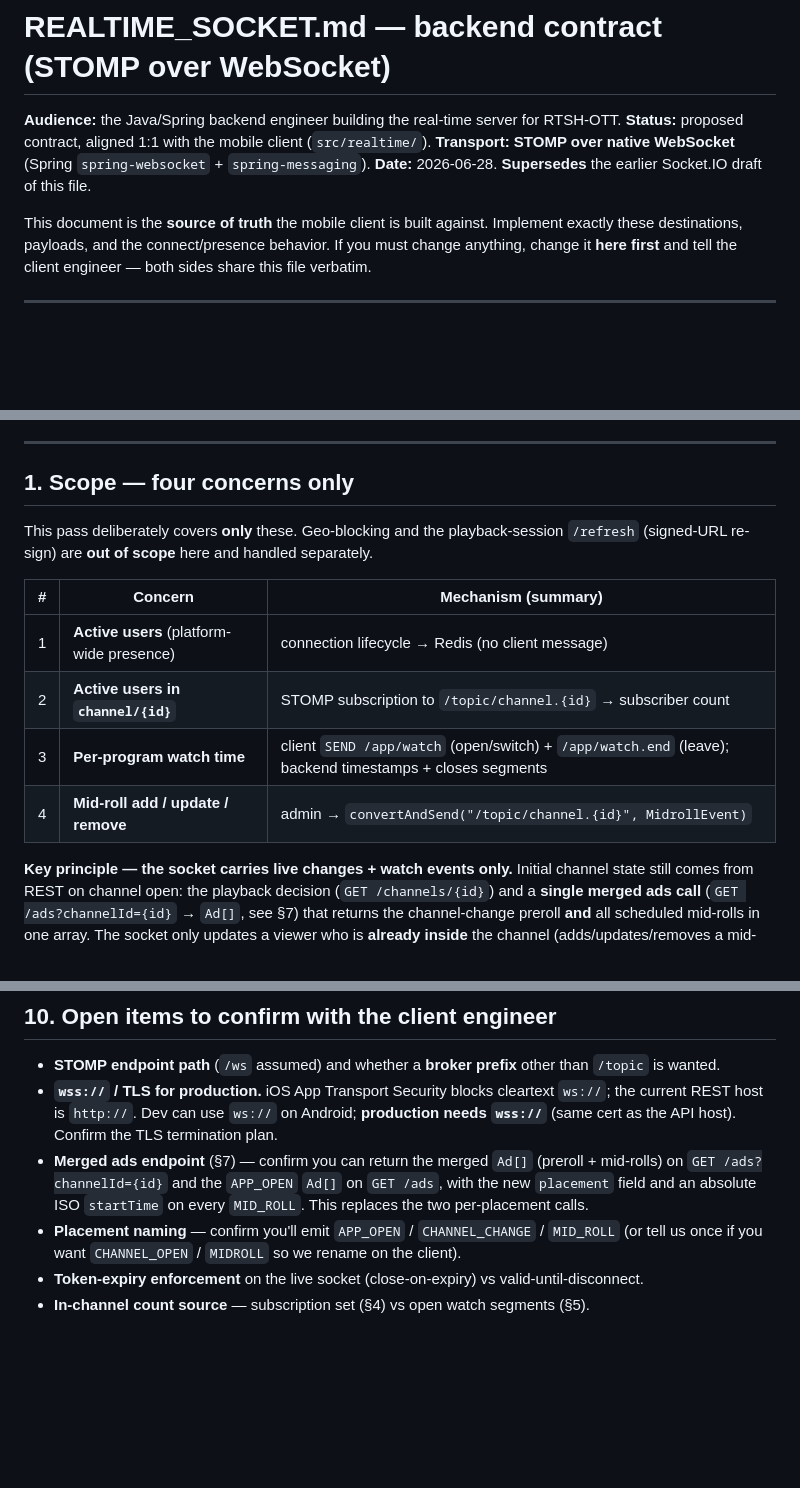
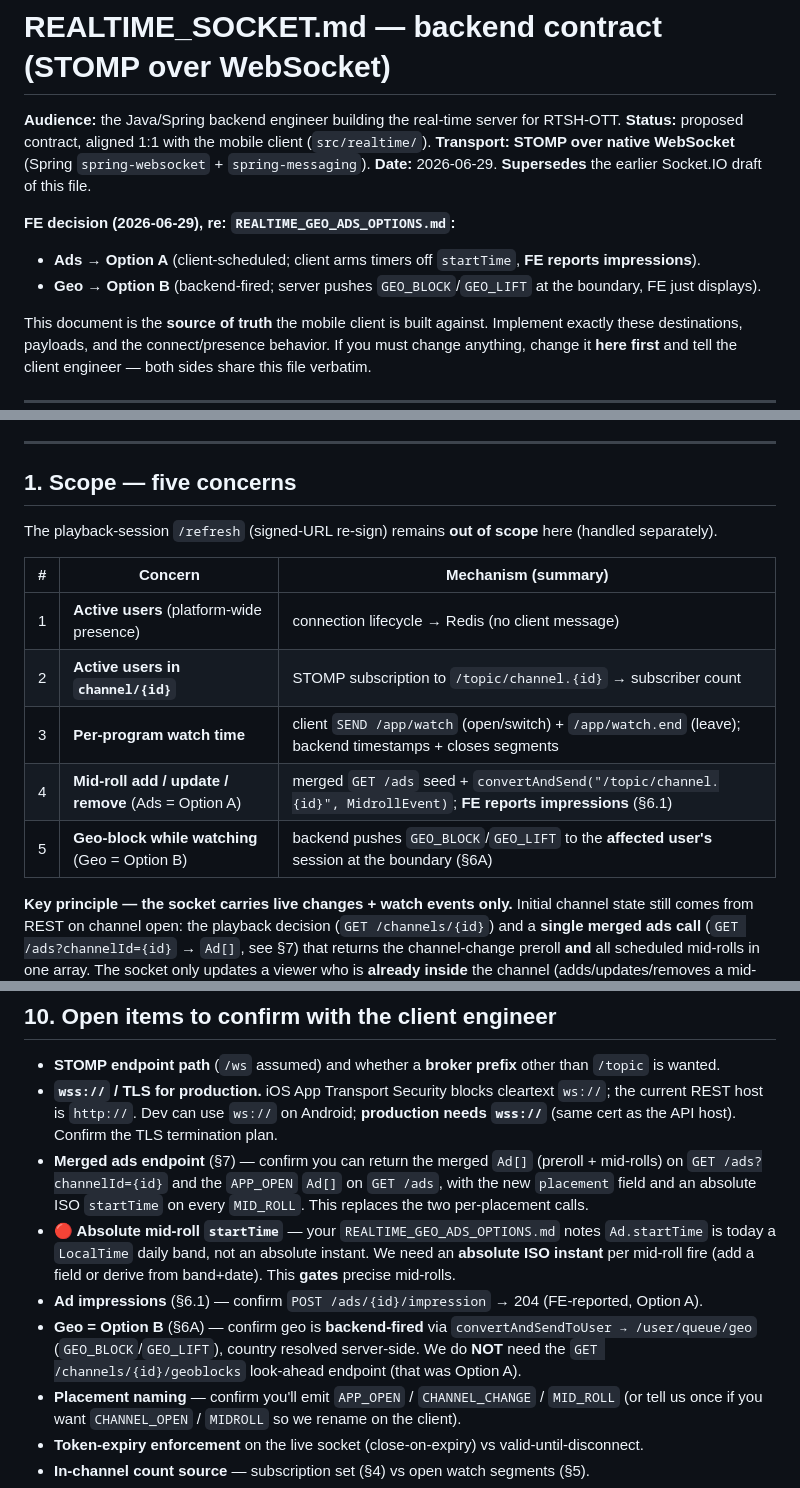
Before and after one commit to anxheloo/RTSH-OTT, a Markdown page: docs/REALTIME_SOCKET.md, 3 parts joined by grey strips. Drawn GitHub-style; blank space fills up the shorter version.

```diff
--- a/docs/REALTIME_SOCKET.md
+++ b/docs/REALTIME_SOCKET.md
@@ -3,7 +3,11 @@
 **Audience:** the Java/Spring backend engineer building the real-time server for RTSH-OTT.
 **Status:** proposed contract, aligned 1:1 with the mobile client (`src/realtime/`).
 **Transport:** **STOMP over native WebSocket** (Spring `spring-websocket` + `spring-messaging`).
-**Date:** 2026-06-28. **Supersedes** the earlier Socket.IO draft of this file.
+**Date:** 2026-06-29. **Supersedes** the earlier Socket.IO draft of this file.
+
+**FE decision (2026-06-29), re: `REALTIME_GEO_ADS_OPTIONS.md`:**
+- **Ads → Option A** (client-scheduled; client arms timers off `startTime`, **FE reports impressions**).
+- **Geo → Option B** (backend-fired; server pushes `GEO_BLOCK`/`GEO_LIFT` at the boundary, FE just displays).
 
 This document is the **source of truth** the mobile client is built against. Implement exactly these
 destinations, payloads, and the connect/presence behavior. If you must change anything, change it
@@ -22,17 +26,17 @@ WebSocket. This contract reuses your existing CONNECT-frame JWT auth.
 
 ---
 
-## 1. Scope — four concerns only
+## 1. Scope — five concerns
 
-This pass deliberately covers **only** these. Geo-blocking and the playback-session `/refresh`
-(signed-URL re-sign) are **out of scope** here and handled separately.
+The playback-session `/refresh` (signed-URL re-sign) remains **out of scope** here (handled separately).
 
 | # | Concern | Mechanism (summary) |
 |---|---|---|
 | 1 | **Active users** (platform-wide presence) | connection lifecycle → Redis (no client message) |
 | 2 | **Active users in `channel/{id}`** | STOMP subscription to `/topic/channel.{id}` → subscriber count |
 | 3 | **Per-program watch time** | client `SEND /app/watch` (open/switch) + `/app/watch.end` (leave); backend timestamps + closes segments |
-| 4 | **Mid-roll add / update / remove** | admin → `convertAndSend("/topic/channel.{id}", MidrollEvent)` |
+| 4 | **Mid-roll add / update / remove** (Ads = Option A) | merged `GET /ads` seed + `convertAndSend("/topic/channel.{id}", MidrollEvent)`; **FE reports impressions** (§6.1) |
+| 5 | **Geo-block while watching** (Geo = Option B) | backend pushes `GEO_BLOCK`/`GEO_LIFT` to the **affected user's** session at the boundary (§6A) |
 
 **Key principle — the socket carries live changes + watch events only.** Initial channel state still
 comes from REST on channel open: the playback decision (`GET /channels/{id}`) and a **single merged ads
@@ -289,6 +349,13 @@ adds/updates/removes mid-rolls live, keyed by `id` (matching `Ad.id`).
 - **Merged ads endpoint** (§7) — confirm you can return the merged `Ad[]` (preroll + mid-rolls) on
   `GET /ads?channelId={id}` and the `APP_OPEN` `Ad[]` on `GET /ads`, with the new `placement` field and an
   absolute ISO `startTime` on every `MID_ROLL`. This replaces the two per-placement calls.
+- **🔴 Absolute mid-roll `startTime`** — your `REALTIME_GEO_ADS_OPTIONS.md` notes `Ad.startTime` is today a
+  `LocalTime` daily band, not an absolute instant. We need an **absolute ISO instant** per mid-roll fire
+  (add a field or derive from band+date). This **gates** precise mid-rolls.
+- **Ad impressions** (§6.1) — confirm `POST /ads/{id}/impression` → 204 (FE-reported, Option A).
+- **Geo = Option B** (§6A) — confirm geo is **backend-fired** via `convertAndSendToUser → /user/queue/geo`
+  (`GEO_BLOCK`/`GEO_LIFT`), country resolved server-side. We do **NOT** need the `GET /channels/{id}/geoblocks`
+  look-ahead endpoint (that was Option A).
 - **Placement naming** — confirm you'll emit `APP_OPEN` / `CHANNEL_CHANGE` / `MID_ROLL` (or tell us once if
   you want `CHANNEL_OPEN` / `MIDROLL` so we rename on the client).
 - **Token-expiry enforcement** on the live socket (close-on-expiry) vs valid-until-disconnect.
```
Also changed, not shown: other parts of docs/REALTIME_SOCKET.md (+56 -0 lines), 1 other file.
